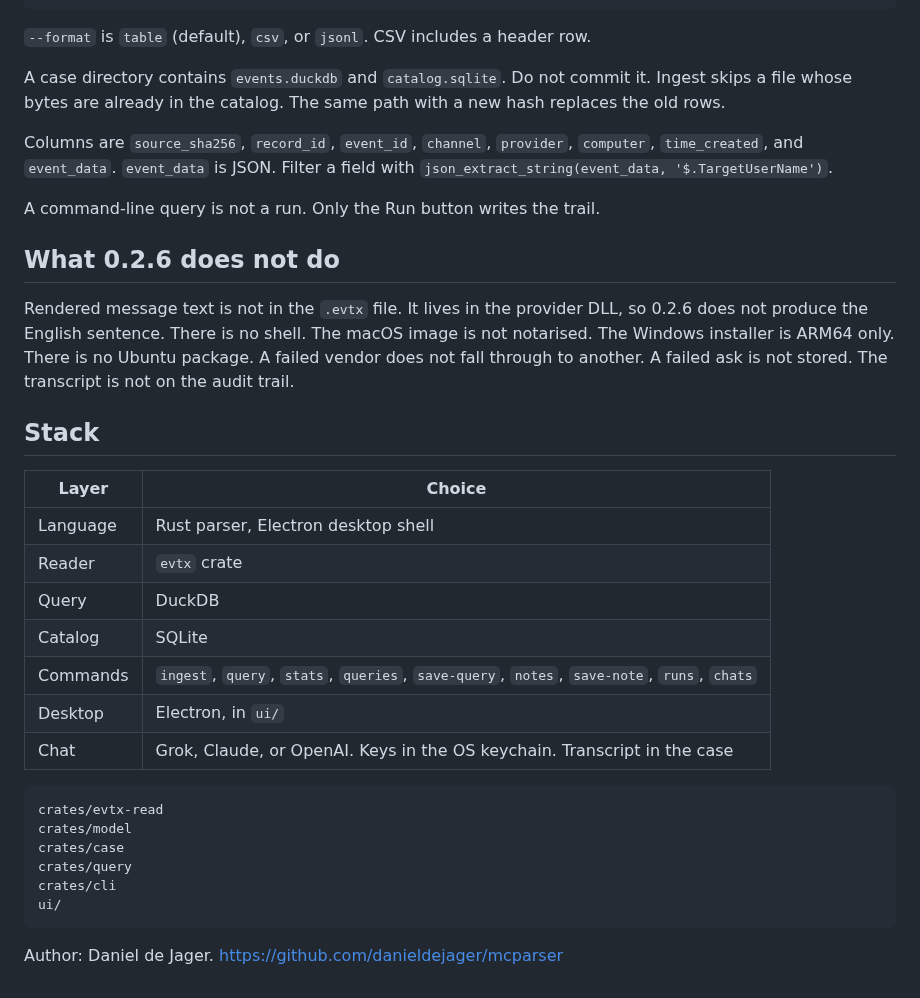
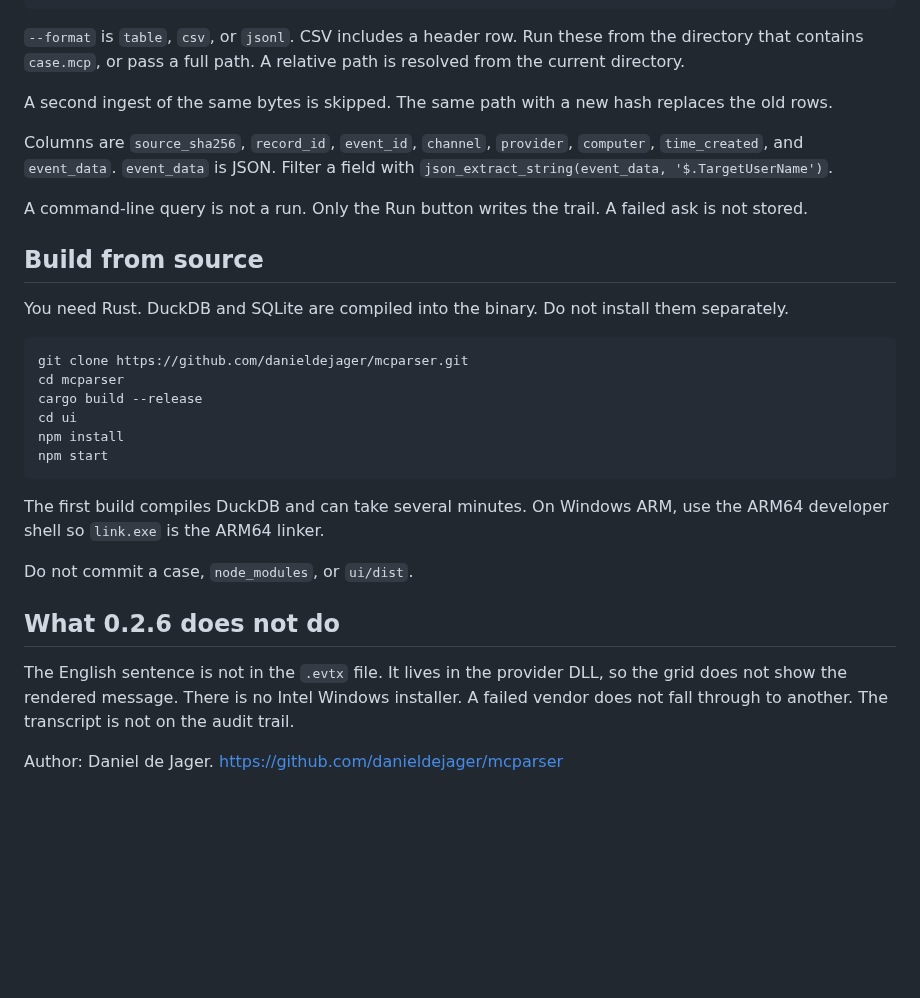
Before and after one commit to danieldejager/mcparser, a Markdown page: README.md, the part around one of its changes. GitHub-like rendering; blank space fills up the shorter version.

````diff
--- a/README.md
+++ b/README.md
@@ -103,37 +63,33 @@ mcparser runs --case case.mcp
 mcparser chats --case case.mcp
 ```
 
-`--format` is `table` (default), `csv`, or `jsonl`. CSV includes a header row.
+`--format` is `table`, `csv`, or `jsonl`. CSV includes a header row. Run these from the directory that contains `case.mcp`, or pass a full path. A relative path is resolved from the current directory.
 
-A case directory contains `events.duckdb` and `catalog.sqlite`. Do not commit it. Ingest skips a file whose bytes are already in the catalog. The same path with a new hash replaces the old rows.
+A second ingest of the same bytes is skipped. The same path with a new hash replaces the old rows.
 
 Columns are `source_sha256`, `record_id`, `event_id`, `channel`, `provider`, `computer`, `time_created`, and `event_data`. `event_data` is JSON. Filter a field with `json_extract_string(event_data, '$.TargetUserName')`.
 
-A command-line query is not a run. Only the Run button writes the trail.
+A command-line query is not a run. Only the Run button writes the trail. A failed ask is not stored.
+
+## Build from source
+
+You need Rust. DuckDB and SQLite are compiled into the binary. Do not install them separately.
+
+```bash
+git clone https://github.com/danieldejager/mcparser.git
+cd mcparser
+cargo build --release
+cd ui
+npm install
+npm start
+```
+
+The first build compiles DuckDB and can take several minutes. On Windows ARM, use the ARM64 developer shell so `link.exe` is the ARM64 linker.
+
+Do not commit a case, `node_modules`, or `ui/dist`.
 
 ## What 0.2.6 does not do
 
-Rendered message text is not in the `.evtx` file. It lives in the provider DLL, so 0.2.6 does not produce the English sentence. There is no shell. The macOS image is not notarised. The Windows installer is ARM64 only. There is no Ubuntu package. A failed vendor does not fall through to another. A failed ask is not stored. The transcript is not on the audit trail.
-
-## Stack
-
-| Layer | Choice |
-| --- | --- |
-| Language | Rust parser, Electron desktop shell |
-| Reader | `evtx` crate |
-| Query | DuckDB |
-| Catalog | SQLite |
-| Commands | `ingest`, `query`, `stats`, `queries`, `save-query`, `notes`, `save-note`, `runs`, `chats` |
-| Desktop | Electron, in `ui/` |
-| Chat | Grok, Claude, or OpenAI. Keys in the OS keychain. Transcript in the case |
-
-```text
-crates/evtx-read
-crates/model
-crates/case
-crates/query
-crates/cli
-ui/
-```
+The English sentence is not in the `.evtx` file. It lives in the provider DLL, so the grid does not show the rendered message. There is no Intel Windows installer. A failed vendor does not fall through to another. The transcript is not on the audit trail.
 
 Author: Daniel de Jager. https://github.com/danieldejager/mcparser
````
Also changed, not shown: other parts of README.md (+24 -64 lines).
